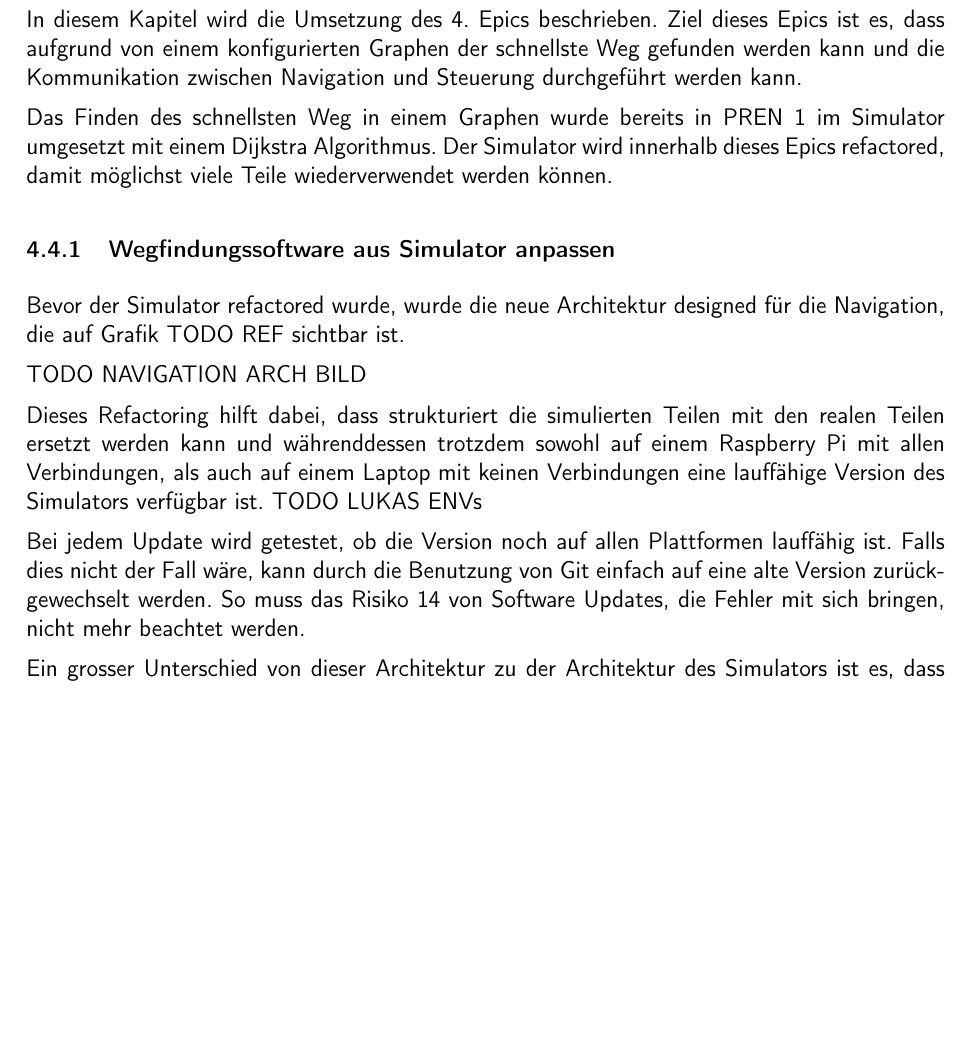
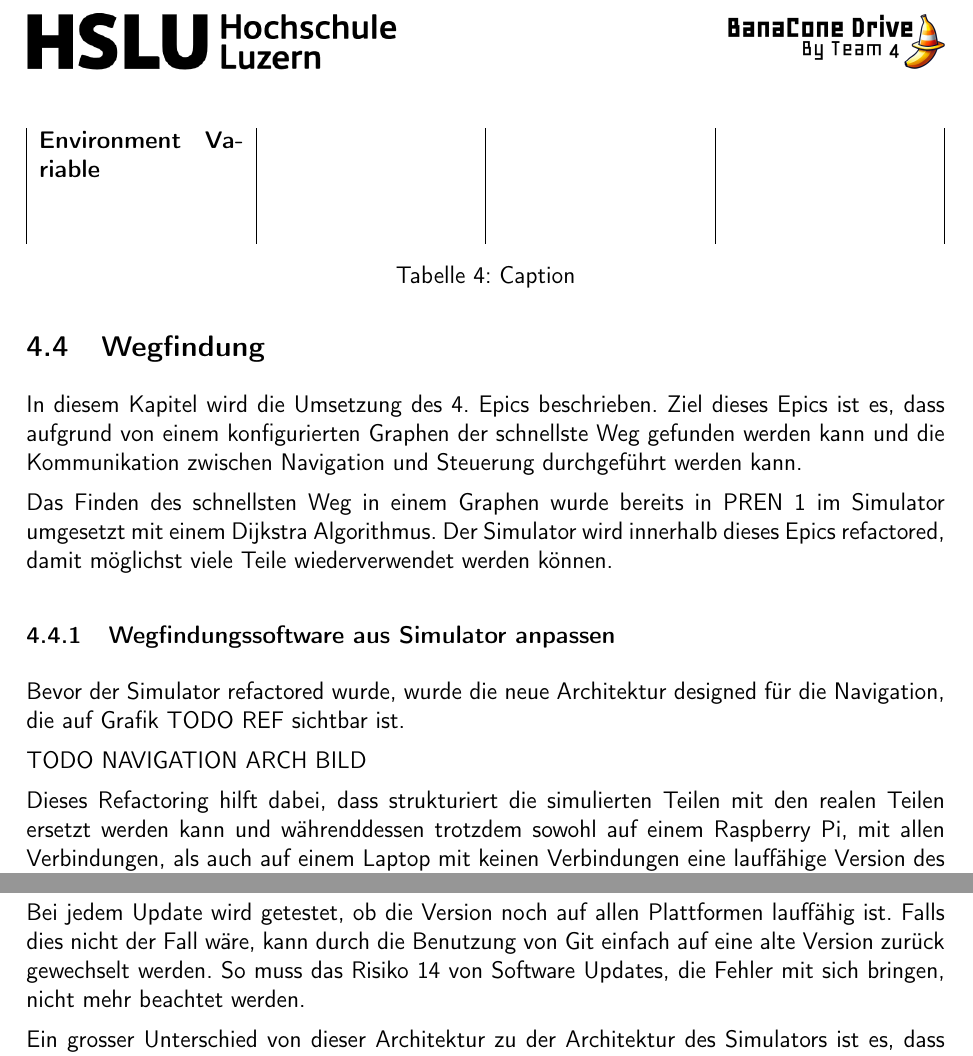
Before and after one commit to ameyer3/hslu-pren-2, a LaTeX document (main.tex, which reads parts/04b-hauptteil-sprint2.tex): part of page 25 of 41 before the commit and two parts of page 25 of 41 after it, the two joined at a grey line, cut at the place of the change, the shorter picture padded with empty space. Compiled offline with XeLaTeX.

Commit message:
Changes from Overleaf

```diff
--- a/parts/04b-hauptteil-sprint2.tex
+++ b/parts/04b-hauptteil-sprint2.tex
@@ -12,9 +12,22 @@ Bevor der Simulator refactored wurde, wurde die neue Architektur designed für d
 
 TODO NAVIGATION ARCH BILD
 
-Dieses Refactoring hilft dabei, dass strukturiert die simulierten Teilen mit den realen Teilen ersetzt werden kann und währenddessen trotzdem sowohl auf einem Raspberry Pi mit allen Verbindungen, als auch auf einem Laptop mit keinen Verbindungen eine lauffähige Version des Simulators verfügbar ist. TODO LUKAS ENVs
+Dieses Refactoring hilft dabei, dass strukturiert die simulierten Teilen mit den realen Teilen ersetzt werden kann und währenddessen trotzdem sowohl auf einem Raspberry Pi, mit allen Verbindungen, als auch auf einem Laptop mit keinen Verbindungen eine lauffähige Version des Simulators verfügbar ist.
+Durch verschiedene Environment Variablen\footnote{\url{https://de.wikipedia.org/wiki/Umgebungsvariable}} kann die Hardware und den Funktionsumfang dynamisch gewählt werden. Nachfolgend in Tabelle \ref{table:environment-variables}
 
-Bei jedem Update wird getestet, ob die Version noch auf allen Plattformen lauffähig ist. Falls dies nicht der Fall wäre, kann durch die Benutzung von Git einfach auf eine alte Version zurückgewechselt werden. So muss das Risiko 14 von Software Updates, die Fehler mit sich bringen, nicht mehr beachtet werden.
+
+\begin{table}
+    \centering
+    \begin{tabularx}{\textwidth}{|X|X|X|X|}
+        \textbf{Environment Variable} & \textbf{} &  & \\
+         &  &  & \\
+         &  &  & \\
+    \end{tabularx}
+    \caption{Caption}
+    \label{tab:my_label}
+\end{table}
+
+Bei jedem Update wird getestet, ob die Version noch auf allen Plattformen lauffähig ist. Falls dies nicht der Fall wäre, kann durch die Benutzung von Git einfach auf eine alte Version zurück gewechselt werden. So muss das Risiko 14 von Software Updates, die Fehler mit sich bringen, nicht mehr beachtet werden.
 
 
 Ein grosser Unterschied von dieser Architektur zu der Architektur des Simulators ist es, dass es eine klare Unterteilung in die einzelnen Module gibt, die die Navigation benötigt, so wird paralleles Arbeiten einfacher. Die Architektur modelliert nicht mehr die physischen Roboterteile, sondern nur noch die Navigationsteile.
```
Also changed, not shown: assets/projektmanagement/Organigramm.png (added).
